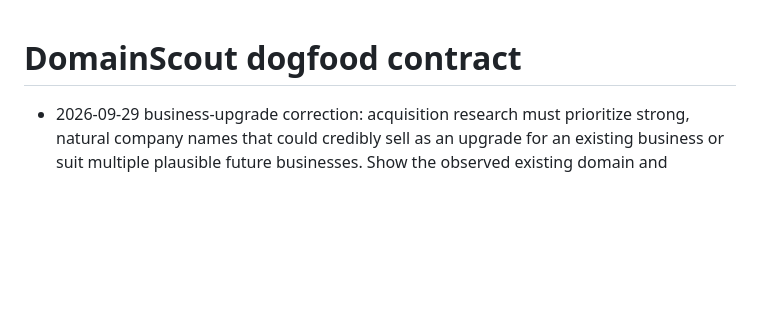
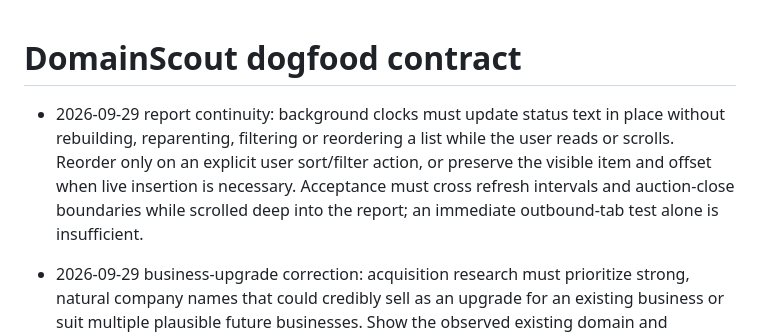
Before and after one commit to Oldshue/DomainScout, a Markdown page: AGENTS.md, the part around the change. Rendered like a GitHub page; blank space fills up the shorter version.

Commit message:
Document stable report scrolling across background refreshes

```diff
--- a/AGENTS.md
+++ b/AGENTS.md
@@ -1,4 +1,6 @@
 # DomainScout dogfood contract
+
+- 2026-09-29 report continuity: background clocks must update status text in place without rebuilding, reparenting, filtering or reordering a list while the user reads or scrolls. Reorder only on an explicit user sort/filter action, or preserve the visible item and offset when live insertion is necessary. Acceptance must cross refresh intervals and auction-close boundaries while scrolled deep into the report; an immediate outbound-tab test alone is insufficient.
 
 - 2026-09-29 business-upgrade correction: acquisition research must prioritize strong, natural company names that could credibly sell as an upgrade for an existing business or suit multiple plausible future businesses. Show the observed existing domain and operating business, then explain the candidate-specific upgrade as an inference; never imply that the business wants to buy. Shortening, moving beyond a geographic suffix, removing an awkward modifier, and a clearer company identity can support an upgrade case, but none guarantees resale liquidity. Category existence, exact product descriptions, SEO search intent, a numerical model score, or an “unverified watchlist” label cannot rescue a poor company name. LowFODMAPCookbook.com is explicitly rejected and must not be recommended. Reassess the full candidate pool, including model false negatives; never confine a correction to the prior shortlist or pad a qualified tier to reach 100. Preserve the cheap full-inventory model pass as screening coverage, with editorial company-name quality as a separate final admission requirement. Prioritize sourced upgrade evidence; clearly identify credible future-business theses when no exact operating buyer is verified. When 100 candidates are requested, deliver 100 genuinely selected candidates rather than substituting a rejection audit.
 
```
